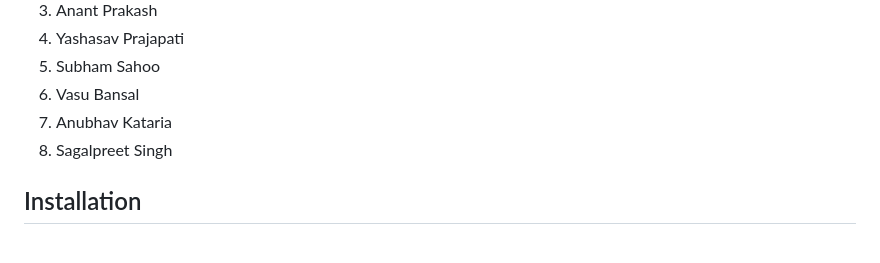
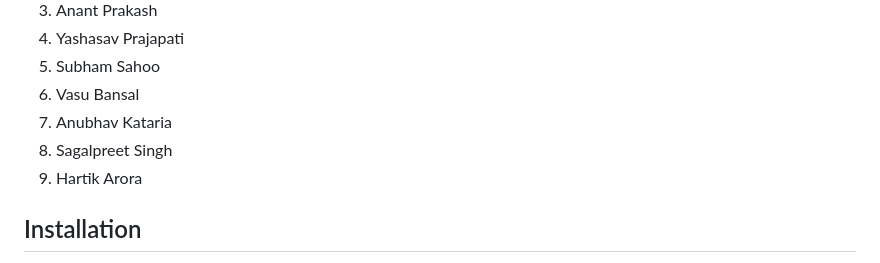
Before and after one commit to Yashasv-Prajapati/GrowS-IIT-Ropar-1, a Markdown page: Readme.md, the part around the change. Drawn GitHub-style.

Commit message:
read me file done

```diff
--- a/Readme.md
+++ b/Readme.md
@@ -12,7 +12,7 @@ This is the repository contains our code for the [Inter IIT Tech Fest](https://i
 6. Vasu Bansal
 7. Anubhav Kataria
 8. Sagalpreet Singh
-
+9. Hartik Arora
 ## Installation
 
 1. Clone the repository
```
